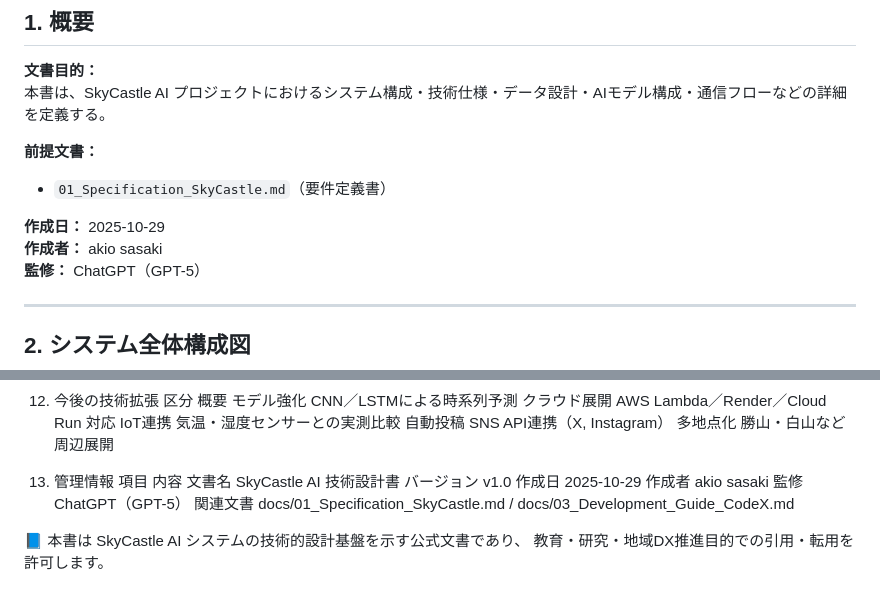
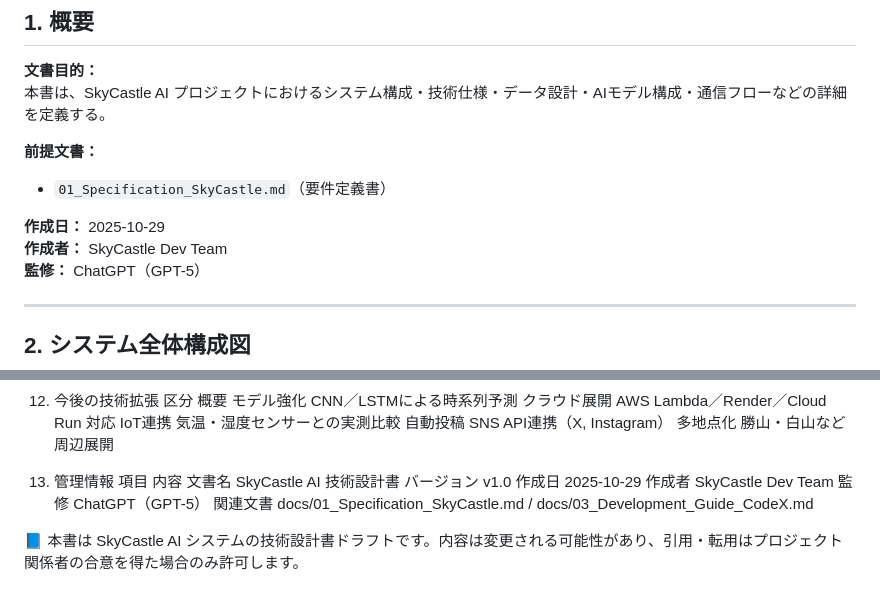
Before and after one commit to 2Gsasaki/skycastle-ai, a Markdown page: docs/02_Technical_Design_SkyCastle.md, 2 parts joined by grey strips. Rendered like a GitHub page.

```diff
--- a/docs/02_Technical_Design_SkyCastle.md
+++ b/docs/02_Technical_Design_SkyCastle.md
@@ -12,7 +12,7 @@
 - `01_Specification_SkyCastle.md`（要件定義書）
 
 **作成日：** 2025-10-29
-**作成者：** akio sasaki
+**作成者：** SkyCastle Dev Team
 **監修：** ChatGPT（GPT-5）
 
 ---
@@ -421,9 +421,8 @@ IoT連携	気温・湿度センサーとの実測比較
 文書名	SkyCastle AI 技術設計書
 バージョン	v1.0
 作成日	2025-10-29
-作成者	akio sasaki
+作成者	SkyCastle Dev Team
 監修	ChatGPT（GPT-5）
 関連文書	docs/01_Specification_SkyCastle.md / docs/03_Development_Guide_CodeX.md
 
-📘 本書は SkyCastle AI システムの技術的設計基盤を示す公式文書であり、
-教育・研究・地域DX推進目的での引用・転用を許可します。
+📘 本書は SkyCastle AI システムの技術設計書ドラフトです。内容は変更される可能性があり、引用・転用はプロジェクト関係者の合意を得た場合のみ許可します。
```
Also changed, not shown: docs/01_Specification_SkyCastle.md (+2 -2 lines), docs/03_Development_Guide_CodeX.md (+3 -4 lines).
